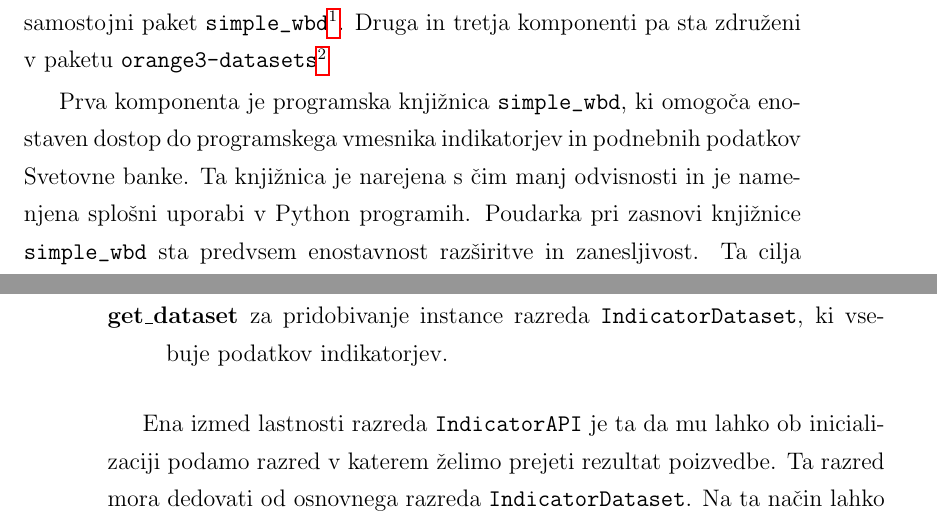
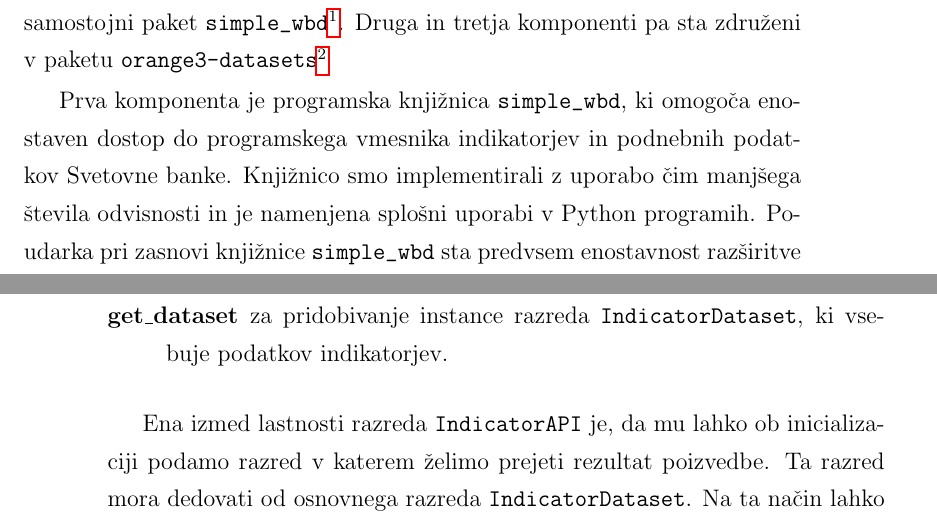
Before and after one commit to zidarsk8/testdump, a LaTeX thesis (diploma.tex, which reads addon.tex): two parts of pages 35 and 38 of 58, joined at a grey line, cut so that both start at the same text. Compiled offline with pdfLaTeX.

Commit message:
Minor grammar

```diff
--- a/addon.tex
+++ b/addon.tex
@@ -10,7 +10,8 @@ Druga in tretja komponenti pa sta združeni v paketu
 
 Prva komponenta je programska knjižnica \verb|simple_wbd|, ki
 omogoča enostaven dostop do programskega vmesnika indikatorjev in podnebnih
-podatkov Svetovne banke. Ta knjižnica je narejena s čim manj odvisnosti in je
+podatkov Svetovne banke. Knjižnico smo implementirali z uporabo čim manjšega
+števila odvisnosti in je
 % TODO ali je python z veliko
 namenjena splošni uporabi v Python programih. Poudarka pri zasnovi knjižnice
 \verb|simple_wbd| sta predvsem enostavnost razširitve in zanesljivost. Ta cilja
@@ -115,7 +116,7 @@ Glavne metode ki jih ponuja razred IndicatorAPI so:
       ki vsebuje podatkov indikatorjev.
 \end{description}
 
-Ena izmed lastnosti razreda \verb|IndicatorAPI| je ta da mu lahko ob
+Ena izmed lastnosti razreda \verb|IndicatorAPI| je, da mu lahko ob
 inicializaciji podamo razred v katerem želimo prejeti rezultat poizvedbe. Ta
 razred mora dedovati od osnovnega razreda \verb|IndicatorDataset|. Na ta
 način lahko enostavno razširimo funkcionalnost \verb|simple_wbd| knjižnice.
```
Also changed, not shown: uvod.tex (+1 -1 lines), addon.tex (4 more changed lines).
